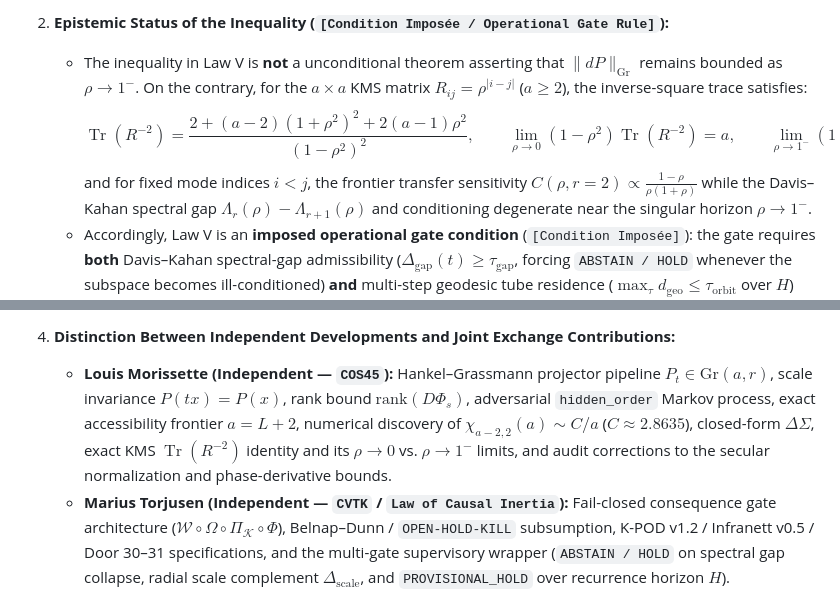
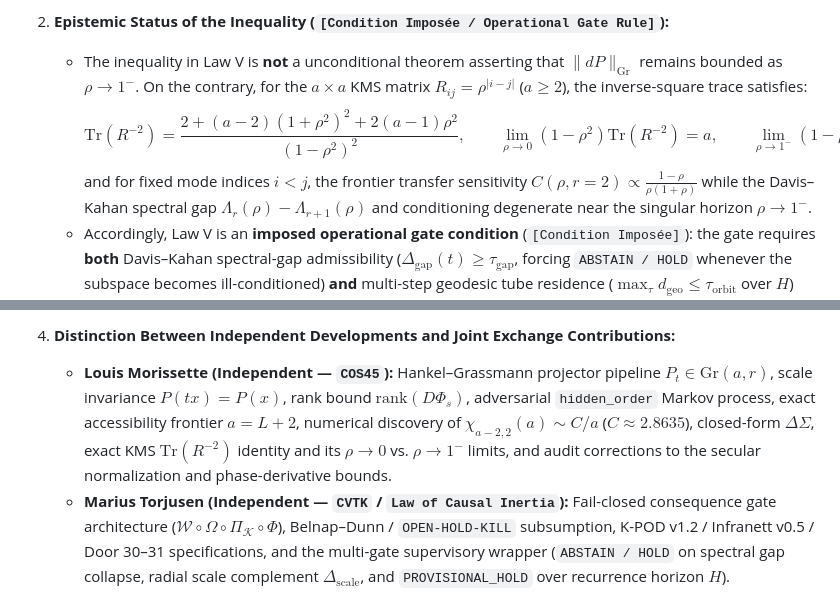
Before and after one commit to sololys/epistemic-architectures-notes, a Markdown page: notes/LAW_OF_CAUSAL_INERTIA.md, 2 parts joined by grey strips. Rendered like a GitHub page.

```diff
--- a/notes/LAW_OF_CAUSAL_INERTIA.md
+++ b/notes/LAW_OF_CAUSAL_INERTIA.md
@@ -349,7 +349,7 @@ In response to the public verification questions by **Louis Morissette** (*COS45
 
 2. **Epistemic Status of the Inequality (`[Condition Imposée / Operational Gate Rule]`):**
    - The inequality in Law V is **not** a unconditional theorem asserting that $\|dP\|_{\mathrm{Gr}}$ remains bounded as $\rho \to 1^-$. On the contrary, for the $a \times a$ KMS matrix $R_{ij} = \rho^{|i-j|}$ ($a \ge 2$), the inverse-square trace satisfies:
-     $$\operatorname{Tr}(R^{-2}) = \frac{2 + (a - 2)(1 + \rho^2)^2 + 2(a - 1)\rho^2}{(1 - \rho^2)^2}, \qquad \lim_{\rho \to 0}(1-\rho^2)\operatorname{Tr}(R^{-2}) = a, \qquad \lim_{\rho \to 1^-}(1-\rho^2)^2\operatorname{Tr}(R^{-2}) = 6a - 8,$$
+     $$\mathrm{Tr}(R^{-2}) = \frac{2 + (a - 2)(1 + \rho^2)^2 + 2(a - 1)\rho^2}{(1 - \rho^2)^2}, \qquad \lim_{\rho \to 0}(1-\rho^2)\mathrm{Tr}(R^{-2}) = a, \qquad \lim_{\rho \to 1^-}(1-\rho^2)^2\mathrm{Tr}(R^{-2}) = 6a - 8,$$
      and for fixed mode indices $i < j$, the frontier transfer sensitivity $C(\rho, r=2) \propto \frac{1-\rho}{\rho(1+\rho)}$ while the Davis–Kahan spectral gap $\Lambda_r(\rho) - \Lambda_{r+1}(\rho)$ and conditioning degenerate near the singular horizon $\rho \to 1^-$.
    - Accordingly, Law V is an **imposed operational gate condition** (`[Condition Imposée]`): the gate requires **both** Davis–Kahan spectral-gap admissibility ($\Delta_{\mathrm{gap}}(t) \ge \tau_{\mathrm{gap}}$, forcing `ABSTAIN / HOLD` whenever the subspace becomes ill-conditioned) **and** multi-step geodesic tube residence ($\max_\tau d_{\mathrm{geo}} \le \tau_{\mathrm{orbit}}$ over $H$) before emitting a diagnostic `OPEN` verdict.
 
@@ -360,6 +360,6 @@ In response to the public verification questions by **Louis Morissette** (*COS45
      - [`LAW_OF_CAUSAL_INERTIA.md`](LAW_OF_CAUSAL_INERTIA.md) (Section XIV.3, Law V table) — first committed on `epistemic-architectures-notes` in commit `0c0f8d2e1df9d675d95016d892419d97a727c995` and harmonized on `epistemic-architectures` in commit `2f9d81f18a8f4b273d9e7916a1968eb7274d6b6f`.
 
 4. **Distinction Between Independent Developments and Joint Exchange Contributions:**
-   - **Louis Morissette (Independent — `COS45`):** Hankel–Grassmann projector pipeline $P_t \in \mathrm{Gr}(a,r)$, scale invariance $P(tx)=P(x)$, rank bound $\mathrm{rank}(D\Phi_s)$, adversarial `hidden_order` Markov process, exact accessibility frontier $a = L + 2$, numerical discovery of $\chi_{a-2,2}(a) \sim C/a$ ($C \approx 2.8635$), closed-form $\Delta\Sigma$, exact KMS $\operatorname{Tr}(R^{-2})$ identity and its $\rho \to 0$ vs. $\rho \to 1^-$ limits, and audit corrections to the secular normalization and phase-derivative bounds.
+   - **Louis Morissette (Independent — `COS45`):** Hankel–Grassmann projector pipeline $P_t \in \mathrm{Gr}(a,r)$, scale invariance $P(tx)=P(x)$, rank bound $\mathrm{rank}(D\Phi_s)$, adversarial `hidden_order` Markov process, exact accessibility frontier $a = L + 2$, numerical discovery of $\chi_{a-2,2}(a) \sim C/a$ ($C \approx 2.8635$), closed-form $\Delta\Sigma$, exact KMS $\mathrm{Tr}(R^{-2})$ identity and its $\rho \to 0$ vs. $\rho \to 1^-$ limits, and audit corrections to the secular normalization and phase-derivative bounds.
    - **Marius Torjusen (Independent — `CVTK` / `Law of Causal Inertia`):** Fail-closed consequence gate architecture ($\mathcal{W} \circ \Omega \circ \Pi_{\mathcal{K}} \circ \Phi$), Belnap–Dunn / `OPEN-HOLD-KILL` subsumption, K-POD v1.2 / Infranett v0.5 / Door 30–31 specifications, and the multi-gate supervisory wrapper (`ABSTAIN / HOLD` on spectral gap collapse, radial scale complement $\Delta_{\mathrm{scale}}$, and `PROVISIONAL_HOLD` over recurrence horizon $H$).
    - **Joint Exchange (Morissette & Torjusen):** Analytical closed-form resolution of Open Question 1 ($S_1 = \frac{1}{16}+\frac{\pi^2}{48}$, $S_2 = \frac{1}{16}+\frac{\pi^2}{12}$, $C = \frac{2\sqrt{18+15\pi^2}}{9}$, $C_{\mathrm{Frob}} = \sqrt{2}C$), uniform Tannery majorant proof with audited secular bounds, formulation of the $\Theta(a^{-4})$ blind-floor conjecture, and the pre-registered equal-mean / equal-variance temporal stability benchmark (`test_07` in [`tools/verify_cos45_kms_spectral_series.py`](tools/verify_cos45_kms_spectral_series.py)).
```
Also changed, not shown: notes/METRISK_INVARIANS_SPEKTRAL_KONVERGENS_OG_HORISONTENS_LOV.md (+1 -1 lines), notes/MORISSETTE_TORJUSEN_COS45_FRONTIER_AND_PROTOCOL.md (+8 -8 lines).
